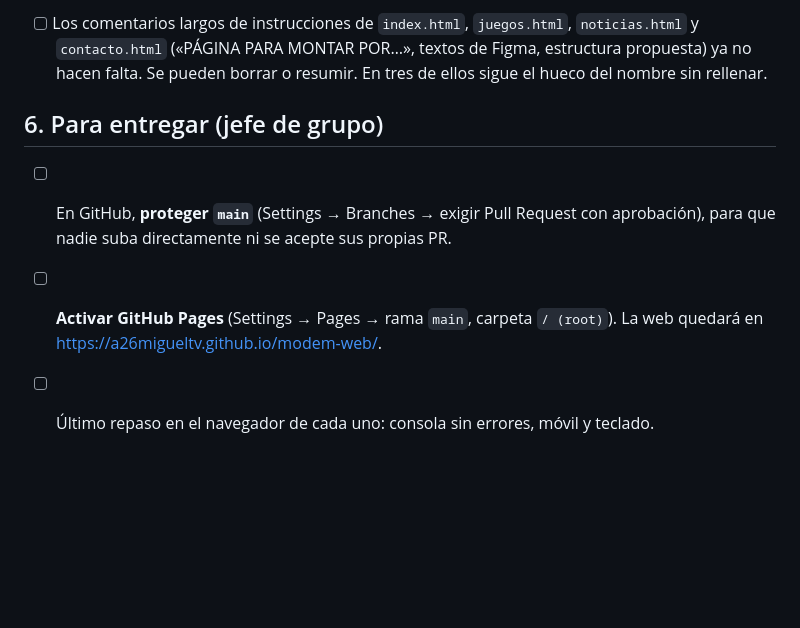
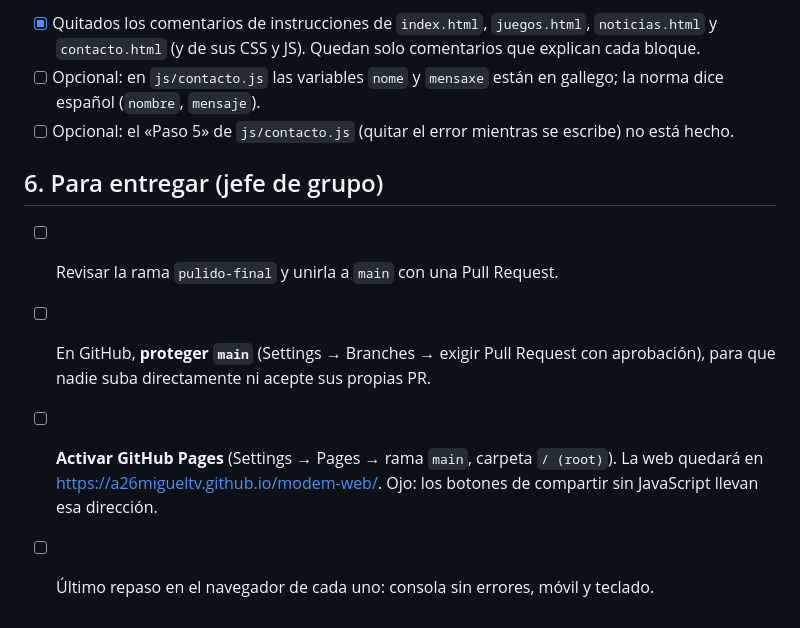
Before and after one commit to a26migueltv/modem-web, a Markdown page: TAREAS.md, the part around one of its changes. Rendered like a GitHub page; blank space fills up the shorter version.

```diff
--- a/TAREAS.md
+++ b/TAREAS.md
@@ -46,8 +48,11 @@ No hay vídeo oficial (canal «Monster Hunter» o Capcom) de estos tres, así qu
 
-- [ ] Los comentarios largos de instrucciones de `index.html`, `juegos.html`, `noticias.html` y `contacto.html` («PÁGINA PARA MONTAR POR…», textos de Figma, estructura propuesta) ya no hacen falta. Se pueden borrar o resumir. En tres de ellos sigue el hueco del nombre sin rellenar.
+- [x] Quitados los comentarios de instrucciones de `index.html`, `juegos.html`, `noticias.html` y `contacto.html` (y de sus CSS y JS). Quedan solo comentarios que explican cada bloque.
+- [ ] Opcional: en `js/contacto.js` las variables `nome` y `mensaxe` están en gallego; la norma dice español (`nombre`, `mensaje`).
+- [ ] Opcional: el «Paso 5» de `js/contacto.js` (quitar el error mientras se escribe) no está hecho.
 
 ## 6. Para entregar (jefe de grupo)
 
-- [ ] En GitHub, **proteger `main`** (Settings → Branches → exigir Pull Request con aprobación), para que nadie suba directamente ni se acepte sus propias PR.
-- [ ] **Activar GitHub Pages** (Settings → Pages → rama `main`, carpeta `/ (root)`). La web quedará en <https://a26migueltv.github.io/modem-web/>.
+- [ ] Revisar la rama `pulido-final` y unirla a `main` con una Pull Request.
+- [ ] En GitHub, **proteger `main`** (Settings → Branches → exigir Pull Request con aprobación), para que nadie suba directamente ni acepte sus propias PR.
+- [ ] **Activar GitHub Pages** (Settings → Pages → rama `main`, carpeta `/ (root)`). La web quedará en <https://a26migueltv.github.io/modem-web/>. Ojo: los botones de compartir sin JavaScript llevan esa dirección.
 - [ ] Último repaso en el navegador de cada uno: consola sin errores, móvil y teclado.
```
Also changed, not shown: other parts of TAREAS.md (+19 -17 lines), CLAUDE.md (+14 -6 lines), README.md (+2 -1 lines).
